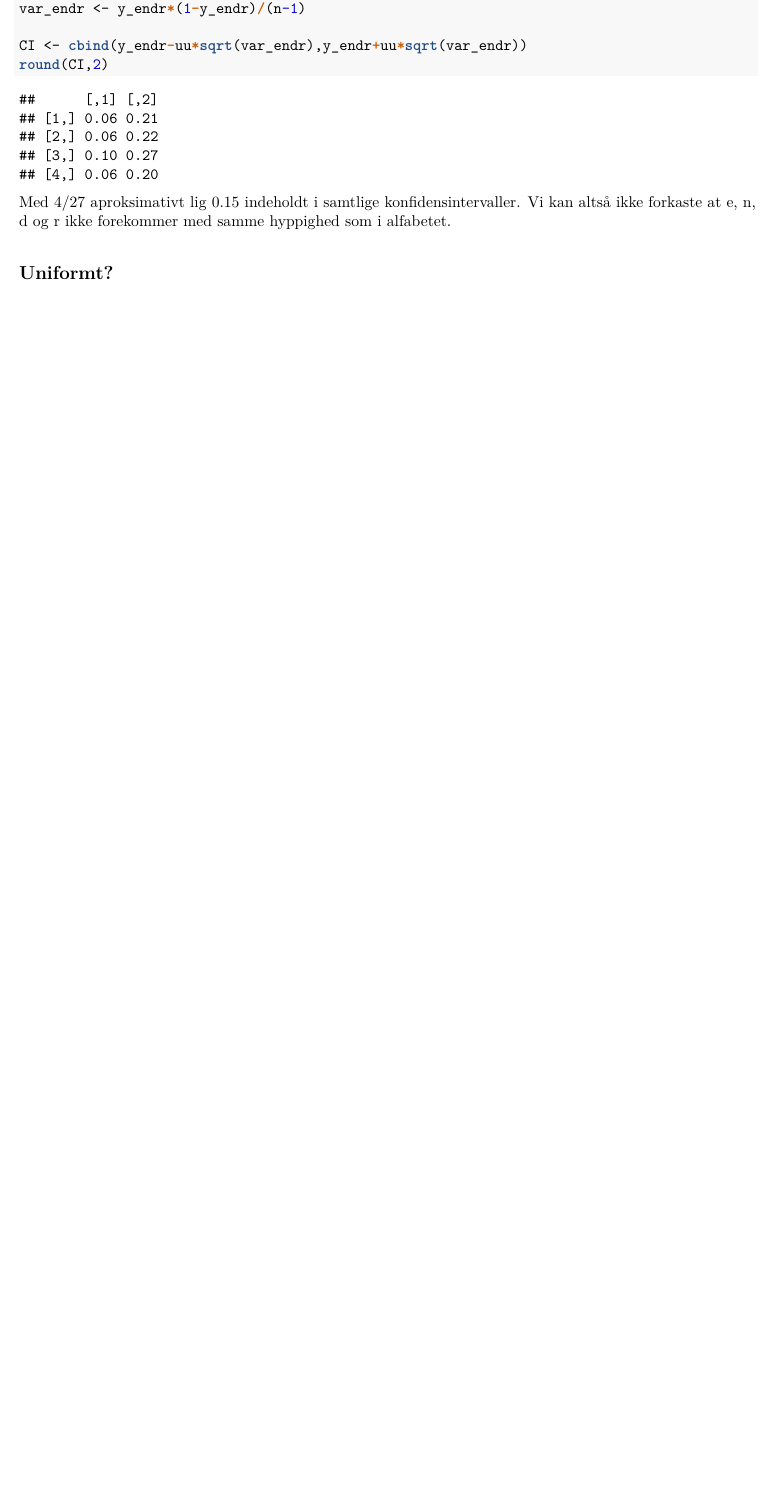
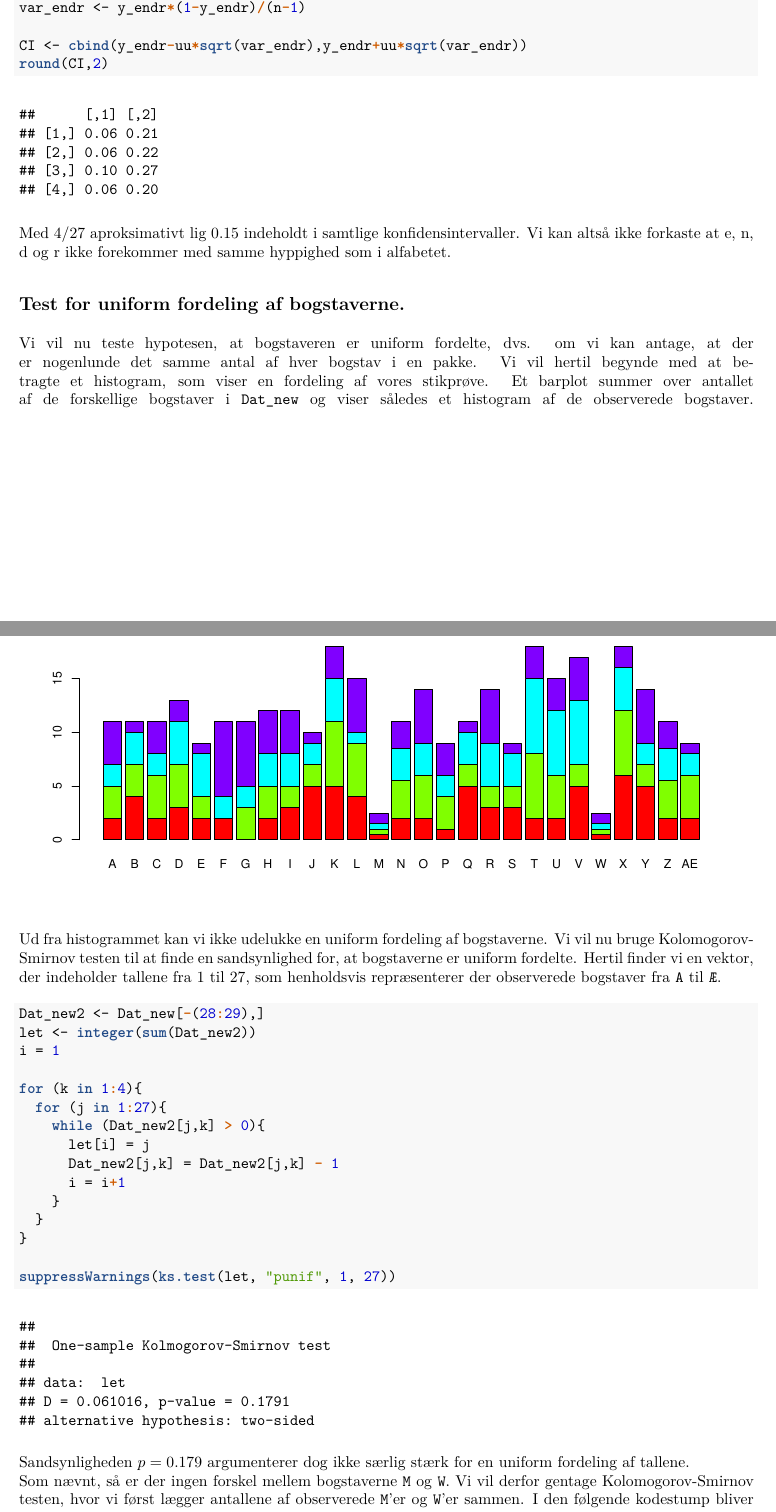
Before and after one commit to SamplingProjekter/ABCLakrids, an R Markdown document (ABCLakrids.Rmd): part of page 2 of 2 before the commit and two parts of pages 2 and 3 of 4 after it, the two joined at a grey line, cut so that both start at the same text, the shorter picture padded with empty space. The pictures show the output file ABCLakrids.pdf that the author committed with the source.

Commit message:
Del om uniform fordeling tilføjet.

````diff
--- a/ABCLakrids.Rmd
+++ b/ABCLakrids.Rmd
@@ -65,4 +65,29 @@ round(CI,2)
 
 Med 4/27 aproksimativt lig 0.15 indeholdt i samtlige konfidensintervaller. Vi kan altså ikke forkaste at e, n, d og r ikke forekommer med samme hyppighed som i alfabetet.
 
-## Uniformt?
+## Test for uniform fordeling af bogstaverne.
+Vi vil nu teste hypotesen, at bogstaveren er uniform fordelte, dvs. om vi kan antage, at der er nogenlunde det samme antal af hver bogstav i en pakke. Vi vil hertil begynde med at betragte et histogram, som viser en fordeling af vores stikprøve. Et barplot summer over antallet af de forskellige bogstaver i \texttt{Dat\_new} og viser således et histogram af de observerede bogstaver.
+```{R, echo=FALSE, fig.width=10, fig.height=4.5, fig.cap="\\label{fig:figs} Histogram som viser fordelingen af vores stikprøve. Hver farve indikerer en pose."}
+barplot(t(Dat_new[-(28:29),]), col = rainbow(4))
+```
+
+Ud fra histogrammet kan vi ikke udelukke en uniform fordeling af bogstaverne. Vi vil nu bruge Kolomogorov-Smirnov testen til at finde en sandsynlighed for, at bogstaverne er uniform fordelte. Hertil finder vi en vektor, der indeholder tallene fra 1 til 27, som henholdsvis repræsenterer der observerede bogstaver fra \texttt{A} til \texttt{Æ}.
+```{R}
+Dat_new2 <- Dat_new[-(28:29),]
+let <- integer(sum(Dat_new2))
+i = 1
+
+for (k in 1:4){
+  for (j in 1:27){
+    while (Dat_new2[j,k] > 0){
+      let[i] = j
+      Dat_new2[j,k] = Dat_new2[j,k] - 1
+      i = i+1
+    }
+  }
+}
+
+suppressWarnings(ks.test(let, "punif", 1, 27))
+```
+Sandsynligheden $p = 0.179$ argumenterer dog ikke særlig stærk for en uniform fordeling af tallene.\newline
+Som nævnt, så er der ingen forskel mellem bogstaverne \texttt{M} og \texttt{W}. Vi vil derfor gentage Kolomogorov-Smirnov testen, hvor vi først lægger antallene af observerede \texttt{M}'er og \texttt{W}'er sammen. I den følgende kodestump bliver \texttt{W} transformeret til \texttt{M}. Derefter kører vi \texttt{ks.test}.
````
Also changed, not shown: ABCLakrids.pdf, ABCLakrids.Rmd (11 more changed lines), 1 other file.
